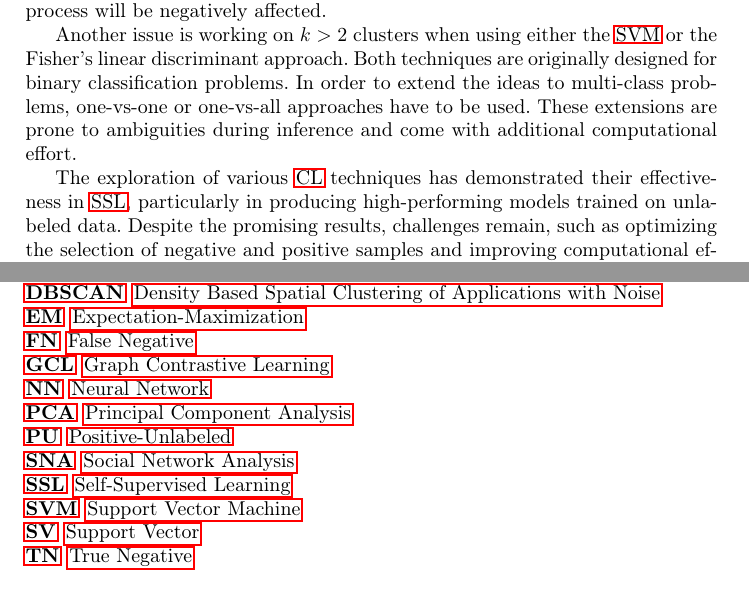
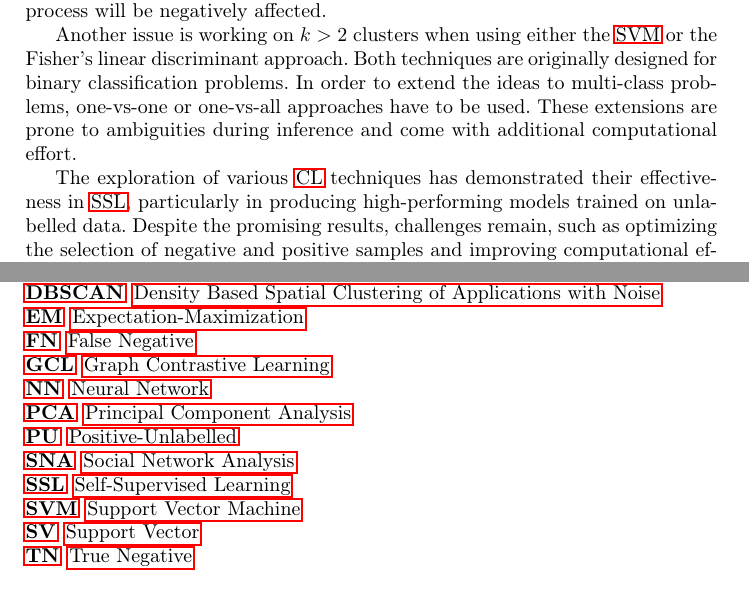
Before and after one commit to KlaraGtknst/master-seminar-ies, a LaTeX thesis (main.tex, which reads general_acronyms.tex, sections/conclusion/own_ideas.tex): two parts of pages 22 and 26 of 26, joined at a grey line, cut so that both start at the same text. Compiled offline with pdfLaTeX.

Commit message:
style: use BE spelling of unlabelled

```diff
--- a/general_acronyms.tex
+++ b/general_acronyms.tex
@@ -12,7 +12,7 @@
     \acro{gcl}[GCL]{Graph Contrastive Learning}
     \acro{nn}[NN]{Neural Network}
     \acro{pca}[PCA]{Principal Component Analysis}
-    \acro{pu}[PU]{Positive-Unlabeled}
+    \acro{pu}[PU]{Positive-Unlabelled}
     \acro{sna}[SNA]{Social Network Analysis}
     \acro{ssl}[SSL]{Self-Supervised Learning}
     \acro{svm}[SVM]{Support Vector Machine}
--- a/sections/conclusion/own_ideas.tex
+++ b/sections/conclusion/own_ideas.tex
@@ -126,6 +126,6 @@ come with additional computational effort.
 
 % end
 The exploration of various \ac{cl} techniques has demonstrated their effectiveness in \ac{ssl},
-particularly in producing high-performing models trained on unlabeled data.
+particularly in producing high-performing models trained on unlabelled data.
 Despite the promising results, challenges remain, such as optimizing the selection of negative and positive samples
 and improving computational efficiency.
```
Also changed, not shown: sections/main_part/negative_sampling_techniques/debiased_CL.tex (+1 -1 lines), sections/main_part/positive_samples.tex (+1 -1 lines), sections/main_part/umbrella_sections/distributions/debiasing.tex (+1 -1 lines).
